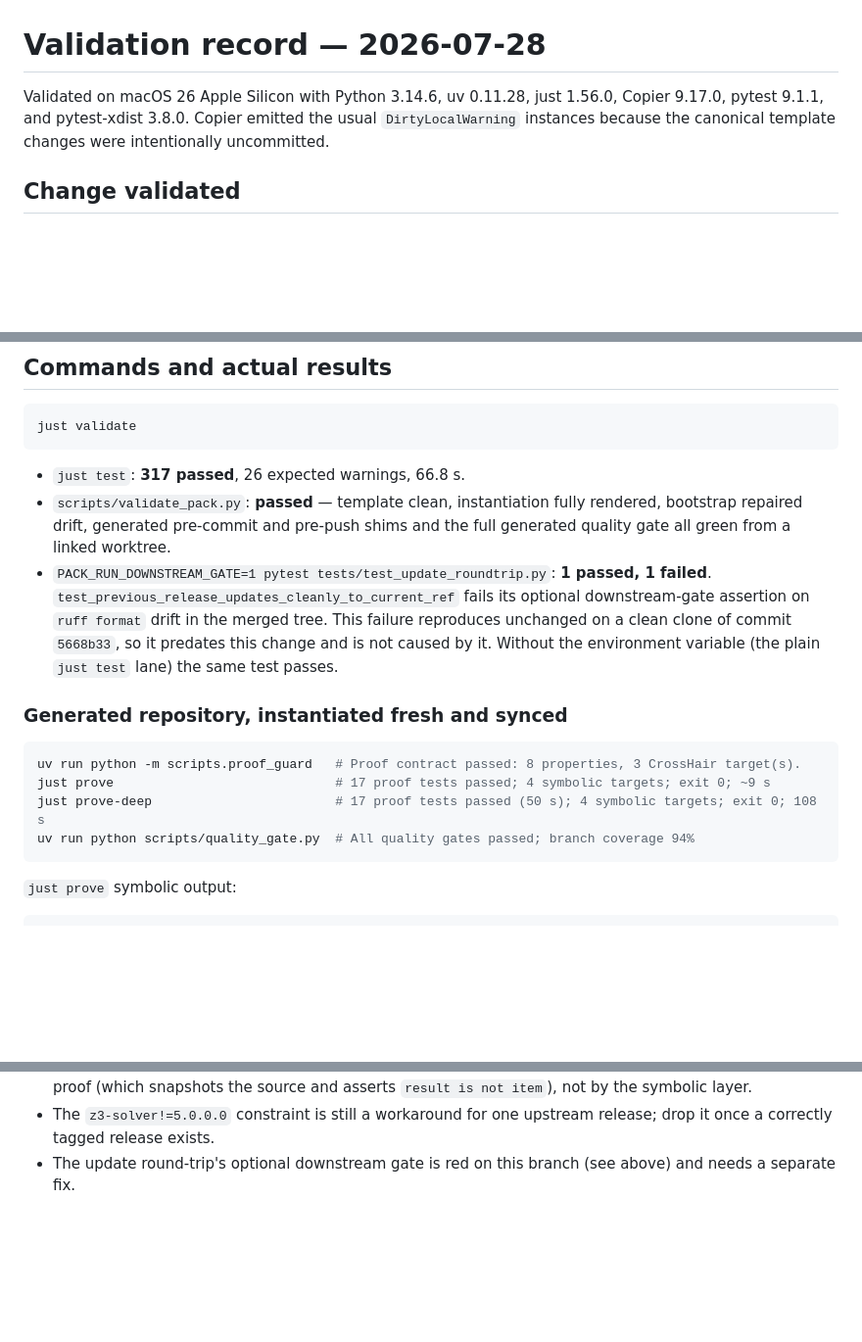
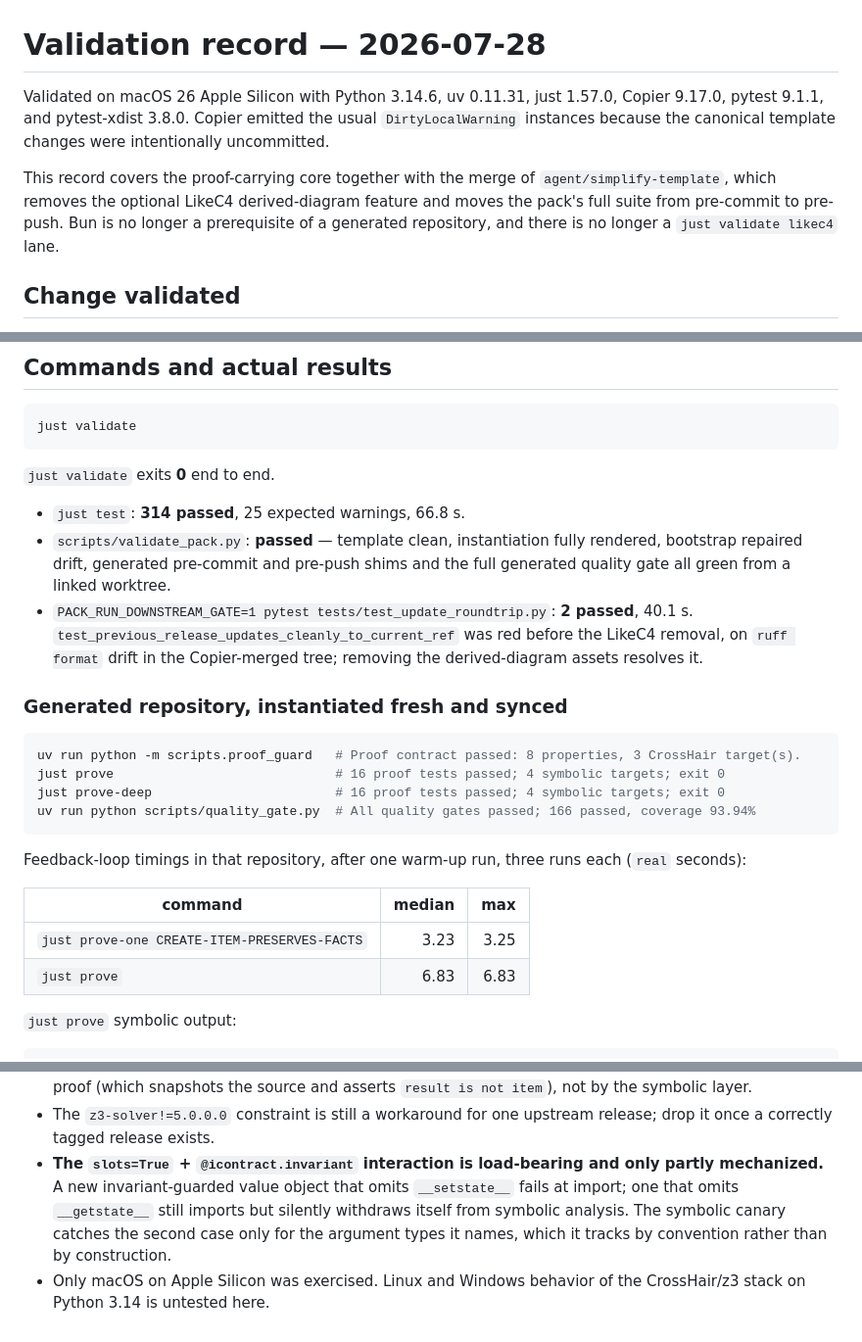
Before and after one commit to feltroidprime/python-design-guardrails-pack, a Markdown page: VALIDATION.md, 3 parts joined by grey strips. Shown at 98% size. Drawn GitHub-style; blank space fills up the shorter version.

Commit message:
docs: record the post-merge validation run
just validate now exits 0 end to end; the update round-trip's optional
downstream gate went green with the LikeC4 removal. Adds measured prove-one
and prove timings and states the slots/invariant trap as a residual risk.

Co-Authored-By: Claude Opus 5 (1M context) <noreply@anthropic.com>

````diff
--- a/VALIDATION.md
+++ b/VALIDATION.md
@@ -1,9 +1,15 @@
 # Validation record — 2026-07-28
 
-Validated on macOS 26 Apple Silicon with Python 3.14.6, uv 0.11.28, just
-1.56.0, Copier 9.17.0, pytest 9.1.1, and pytest-xdist 3.8.0. Copier emitted the
+Validated on macOS 26 Apple Silicon with Python 3.14.6, uv 0.11.31, just
+1.57.0, Copier 9.17.0, pytest 9.1.1, and pytest-xdist 3.8.0. Copier emitted the
 usual `DirtyLocalWarning` instances because the canonical template changes were
 intentionally uncommitted.
+
+This record covers the proof-carrying core together with the merge of
+`agent/simplify-template`, which removes the optional LikeC4 derived-diagram
+feature and moves the pack's full suite from pre-commit to pre-push. Bun is no
+longer a prerequisite of a generated repository, and there is no longer a
+`just validate likec4` lane.
 
 ## Change validated
 
@@ -64,25 +70,33 @@ more importantly, makes an empty symbolic run fail instead of pass.
 just validate
 ```
 
-- `just test`: **317 passed**, 26 expected warnings, 66.8 s.
+`just validate` exits **0** end to end.
+
+- `just test`: **314 passed**, 25 expected warnings, 66.8 s.
 - `scripts/validate_pack.py`: **passed** — template clean, instantiation fully
   rendered, bootstrap repaired drift, generated pre-commit and pre-push shims
   and the full generated quality gate all green from a linked worktree.
-- `PACK_RUN_DOWNSTREAM_GATE=1 pytest tests/test_update_roundtrip.py`: **1 passed,
-  1 failed**. `test_previous_release_updates_cleanly_to_current_ref` fails its
-  optional downstream-gate assertion on `ruff format` drift in the merged tree.
-  This failure reproduces unchanged on a clean clone of commit `5668b33`, so it
-  predates this change and is not caused by it. Without the environment variable
-  (the plain `just test` lane) the same test passes.
+- `PACK_RUN_DOWNSTREAM_GATE=1 pytest tests/test_update_roundtrip.py`:
+  **2 passed**, 40.1 s. `test_previous_release_updates_cleanly_to_current_ref`
+  was red before the LikeC4 removal, on `ruff format` drift in the
+  Copier-merged tree; removing the derived-diagram assets resolves it.
 
 ### Generated repository, instantiated fresh and synced
 
 ```bash
 uv run python -m scripts.proof_guard   # Proof contract passed: 8 properties, 3 CrossHair target(s).
-just prove                             # 17 proof tests passed; 4 symbolic targets; exit 0; ~9 s
-just prove-deep                        # 17 proof tests passed (50 s); 4 symbolic targets; exit 0; 108 s
-uv run python scripts/quality_gate.py  # All quality gates passed; branch coverage 94%
+just prove                             # 16 proof tests passed; 4 symbolic targets; exit 0
+just prove-deep                        # 16 proof tests passed; 4 symbolic targets; exit 0
+uv run python scripts/quality_gate.py  # All quality gates passed; 166 passed, coverage 93.94%
 ```
+
+Feedback-loop timings in that repository, after one warm-up run, three runs
+each (`real` seconds):
+
+| command | median | max |
+|---|---:|---:|
+| `just prove-one CREATE-ITEM-PRESERVES-FACTS` | 3.23 | 3.25 |
+| `just prove` | 6.83 | 6.83 |
 
 `just prove` symbolic output:
 
@@ -141,5 +155,11 @@ Before this change the same fault exited 0 in 0.32 s.
   the source and asserts `result is not item`), not by the symbolic layer.
 - The `z3-solver!=5.0.0.0` constraint is still a workaround for one upstream
   release; drop it once a correctly tagged release exists.
-- The update round-trip's optional downstream gate is red on this branch (see
-  above) and needs a separate fix.
+- **The `slots=True` + `@icontract.invariant` interaction is load-bearing and
+  only partly mechanized.** A new invariant-guarded value object that omits
+  `__setstate__` fails at import; one that omits `__getstate__` still imports
+  but silently withdraws itself from symbolic analysis. The symbolic canary
+  catches the second case only for the argument types it names, which it tracks
+  by convention rather than by construction.
+- Only macOS on Apple Silicon was exercised. Linux and Windows behavior of the
+  CrossHair/z3 stack on Python 3.14 is untested here.
````
